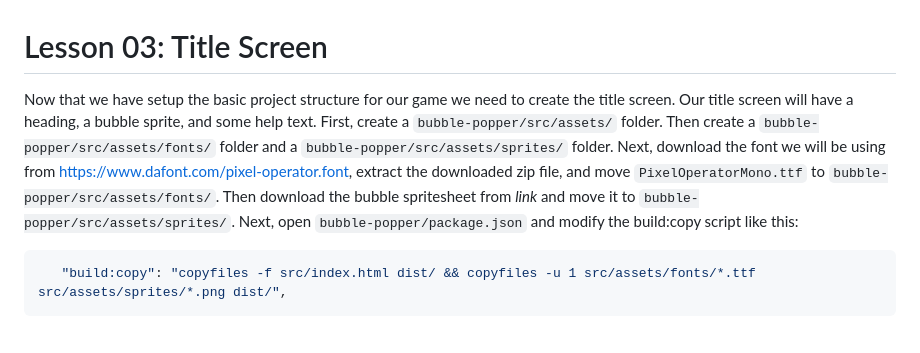
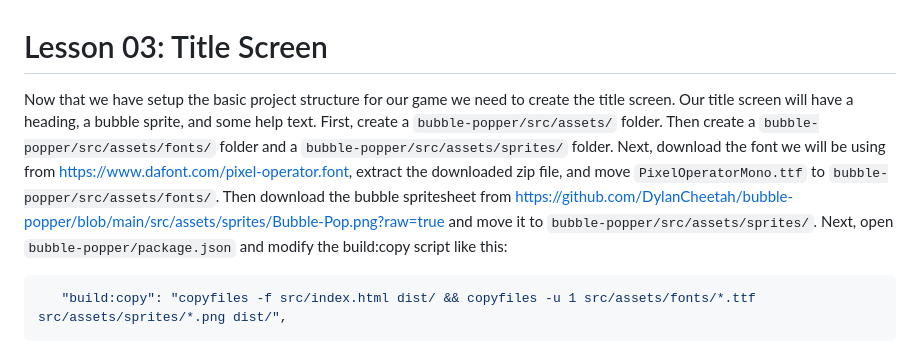
Before and after one commit to DylanCheetah/bubble-popper, a Markdown page: lessons/03-title_screen.md, the part around the change. Rendered like a GitHub page.

Commit message:
Add missing spritesheet download link to lesson 3 tutorial text.

````diff
--- a/lessons/03-title_screen.md
+++ b/lessons/03-title_screen.md
@@ -1,6 +1,6 @@
 # Lesson 03: Title Screen
 
-Now that we have setup the basic project structure for our game we need to create the title screen. Our title screen will have a heading, a bubble sprite, and some help text. First, create a `bubble-popper/src/assets/` folder. Then create a `bubble-popper/src/assets/fonts/` folder and a `bubble-popper/src/assets/sprites/` folder. Next, download the font we will be using from https://www.dafont.com/pixel-operator.font, extract the downloaded zip file, and move `PixelOperatorMono.ttf` to `bubble-popper/src/assets/fonts/`. Then download the bubble spritesheet from *link* and move it to `bubble-popper/src/assets/sprites/`. Next, open `bubble-popper/package.json` and modify the build:copy script like this:
+Now that we have setup the basic project structure for our game we need to create the title screen. Our title screen will have a heading, a bubble sprite, and some help text. First, create a `bubble-popper/src/assets/` folder. Then create a `bubble-popper/src/assets/fonts/` folder and a `bubble-popper/src/assets/sprites/` folder. Next, download the font we will be using from https://www.dafont.com/pixel-operator.font, extract the downloaded zip file, and move `PixelOperatorMono.ttf` to `bubble-popper/src/assets/fonts/`. Then download the bubble spritesheet from https://github.com/DylanCheetah/bubble-popper/blob/main/src/assets/sprites/Bubble-Pop.png?raw=true and move it to `bubble-popper/src/assets/sprites/`. Next, open `bubble-popper/package.json` and modify the build:copy script like this:
 ```json
    "build:copy": "copyfiles -f src/index.html dist/ && copyfiles -u 1 src/assets/fonts/*.ttf src/assets/sprites/*.png dist/",
 ```
````
